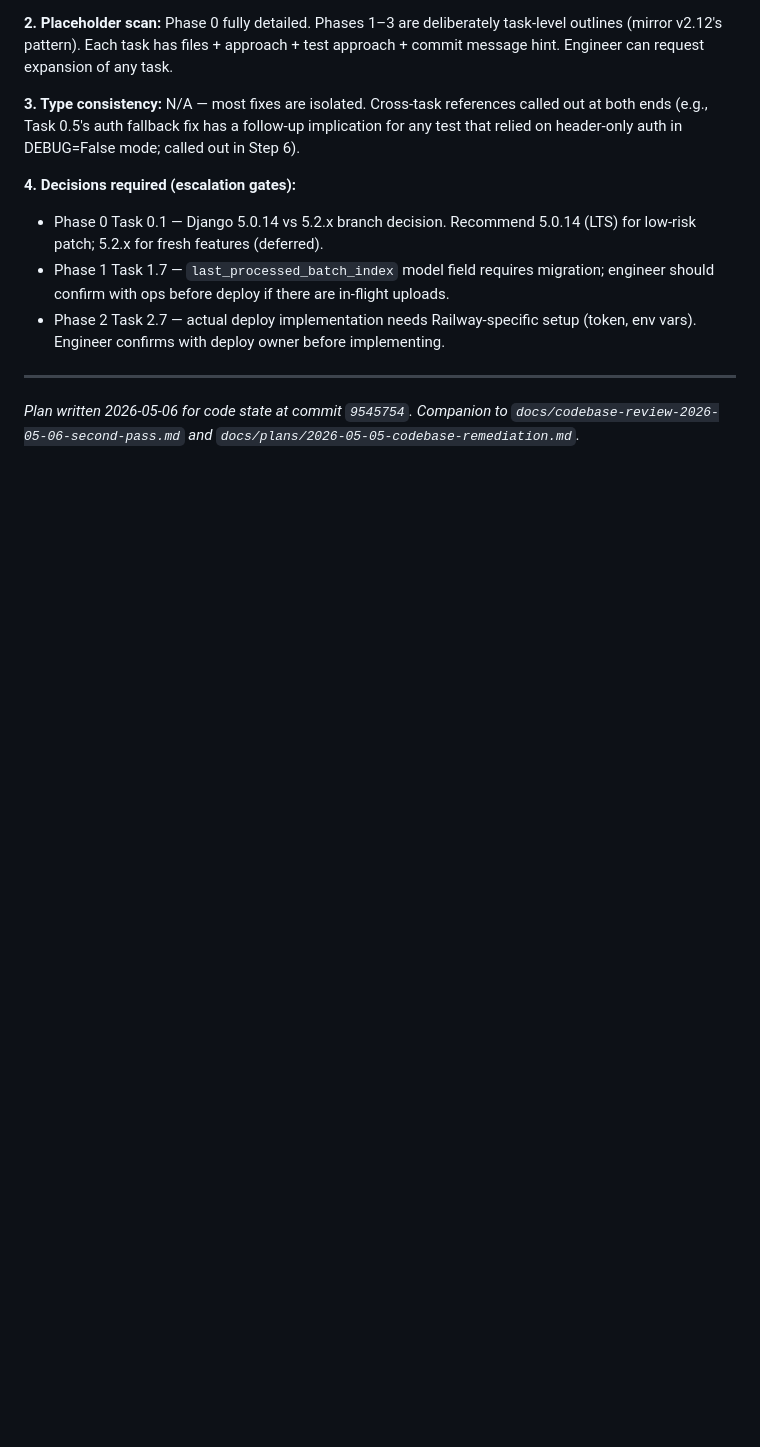
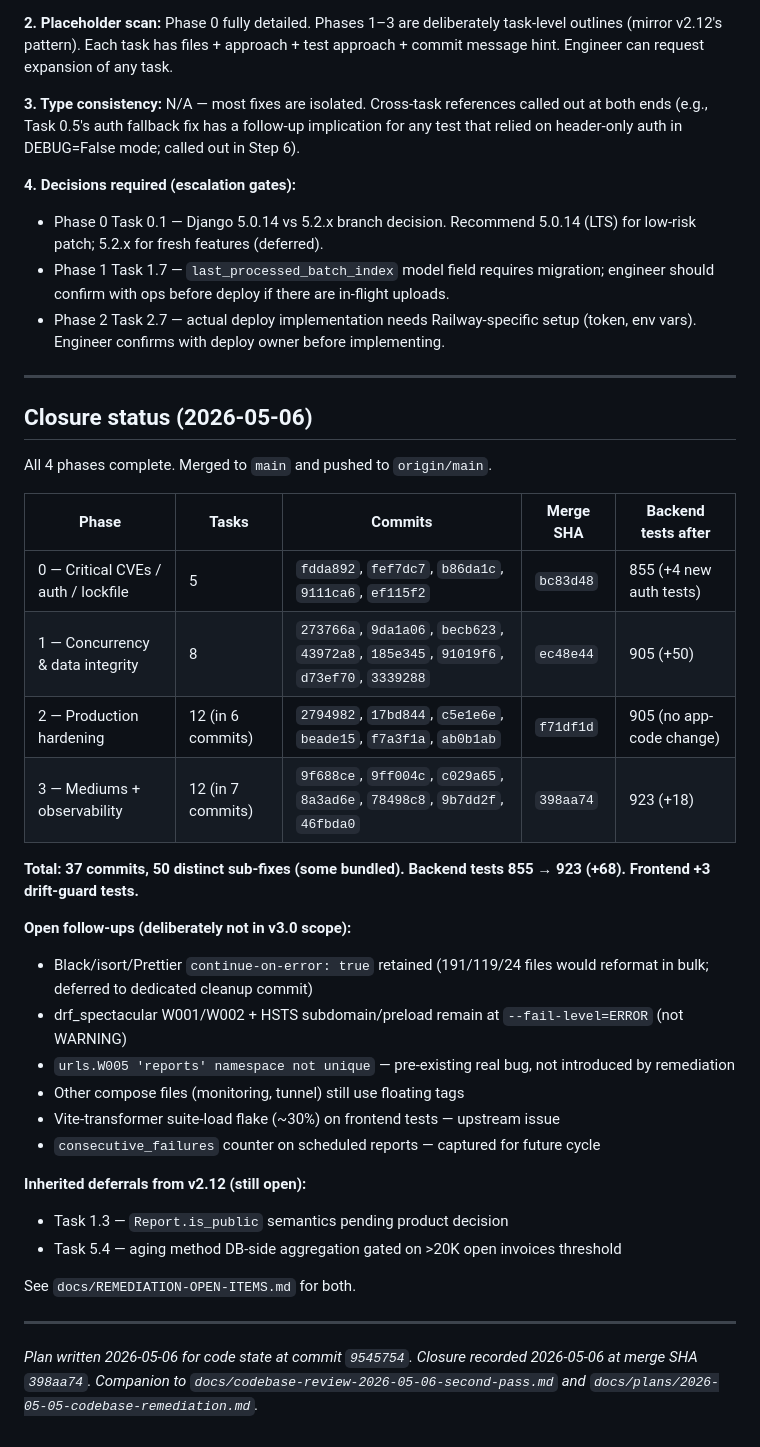
Before and after one commit to DefoxxAnalytics/versatex-saas, a Markdown page: docs/plans/2026-05-06-codebase-remediation-v3.md, the part around the change. GitHub-like rendering; blank space fills up the shorter version.

Commit message:
docs(plan): record v3.0 closure status (37 commits across 4 phases)
All 4 phases merged to main. Backend tests 855 → 923. Phase merge SHAs
recorded inline; open follow-ups + inherited v2.12 deferrals enumerated.

Refs: bc83d48, ec48e44, f71df1d, 398aa74

```diff
--- a/docs/plans/2026-05-06-codebase-remediation-v3.md
+++ b/docs/plans/2026-05-06-codebase-remediation-v3.md
@@ -738,4 +738,33 @@ Test: bulk-create 100 transactions inside a `transaction.atomic()` block; assert
 
 ---
 
-*Plan written 2026-05-06 for code state at commit `9545754`. Companion to `docs/codebase-review-2026-05-06-second-pass.md` and `docs/plans/2026-05-05-codebase-remediation.md`.*
+## Closure status (2026-05-06)
+
+All 4 phases complete. Merged to `main` and pushed to `origin/main`.
+
+| Phase | Tasks | Commits | Merge SHA | Backend tests after |
+|---|---|---|---|---|
+| 0 — Critical CVEs / auth / lockfile | 5 | `fdda892`, `fef7dc7`, `b86da1c`, `9111ca6`, `ef115f2` | `bc83d48` | 855 (+4 new auth tests) |
+| 1 — Concurrency & data integrity | 8 | `273766a`, `9da1a06`, `becb623`, `43972a8`, `185e345`, `91019f6`, `d73ef70`, `3339288` | `ec48e44` | 905 (+50) |
+| 2 — Production hardening | 12 (in 6 commits) | `2794982`, `17bd844`, `c5e1e6e`, `beade15`, `f7a3f1a`, `ab0b1ab` | `f71df1d` | 905 (no app-code change) |
+| 3 — Mediums + observability | 12 (in 7 commits) | `9f688ce`, `9ff004c`, `c029a65`, `8a3ad6e`, `78498c8`, `9b7dd2f`, `46fbda0` | `398aa74` | 923 (+18) |
+
+**Total: 37 commits, 50 distinct sub-fixes (some bundled). Backend tests 855 → 923 (+68). Frontend +3 drift-guard tests.**
+
+**Open follow-ups (deliberately not in v3.0 scope):**
+- Black/isort/Prettier `continue-on-error: true` retained (191/119/24 files would reformat in bulk; deferred to dedicated cleanup commit)
+- drf_spectacular W001/W002 + HSTS subdomain/preload remain at `--fail-level=ERROR` (not WARNING)
+- `urls.W005 'reports' namespace not unique` — pre-existing real bug, not introduced by remediation
+- Other compose files (monitoring, tunnel) still use floating tags
+- Vite-transformer suite-load flake (~30%) on frontend tests — upstream issue
+- `consecutive_failures` counter on scheduled reports — captured for future cycle
+
+**Inherited deferrals from v2.12 (still open):**
+- Task 1.3 — `Report.is_public` semantics pending product decision
+- Task 5.4 — aging method DB-side aggregation gated on >20K open invoices threshold
+
+See `docs/REMEDIATION-OPEN-ITEMS.md` for both.
+
+---
+
+*Plan written 2026-05-06 for code state at commit `9545754`. Closure recorded 2026-05-06 at merge SHA `398aa74`. Companion to `docs/codebase-review-2026-05-06-second-pass.md` and `docs/plans/2026-05-05-codebase-remediation.md`.*
```
